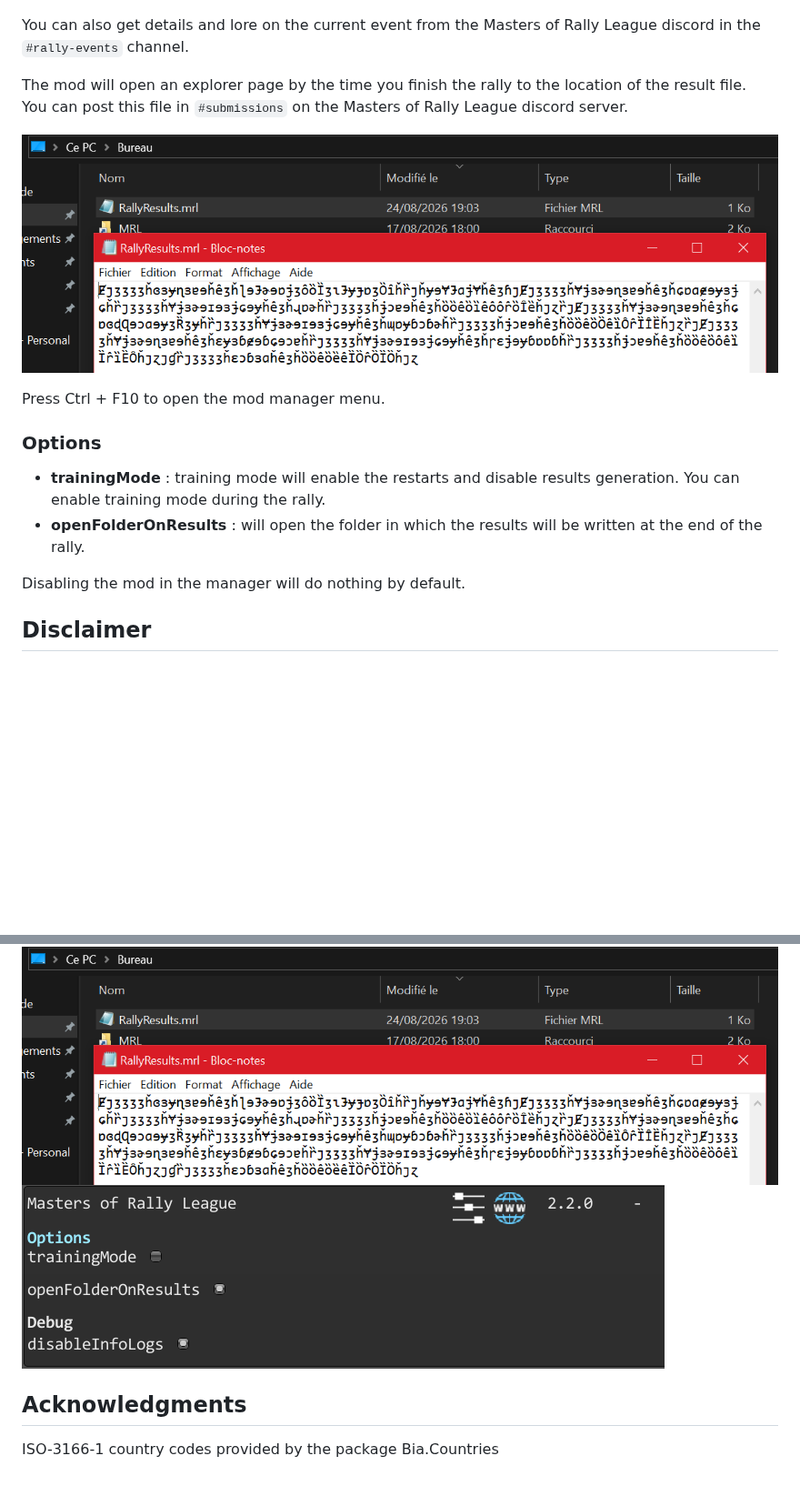
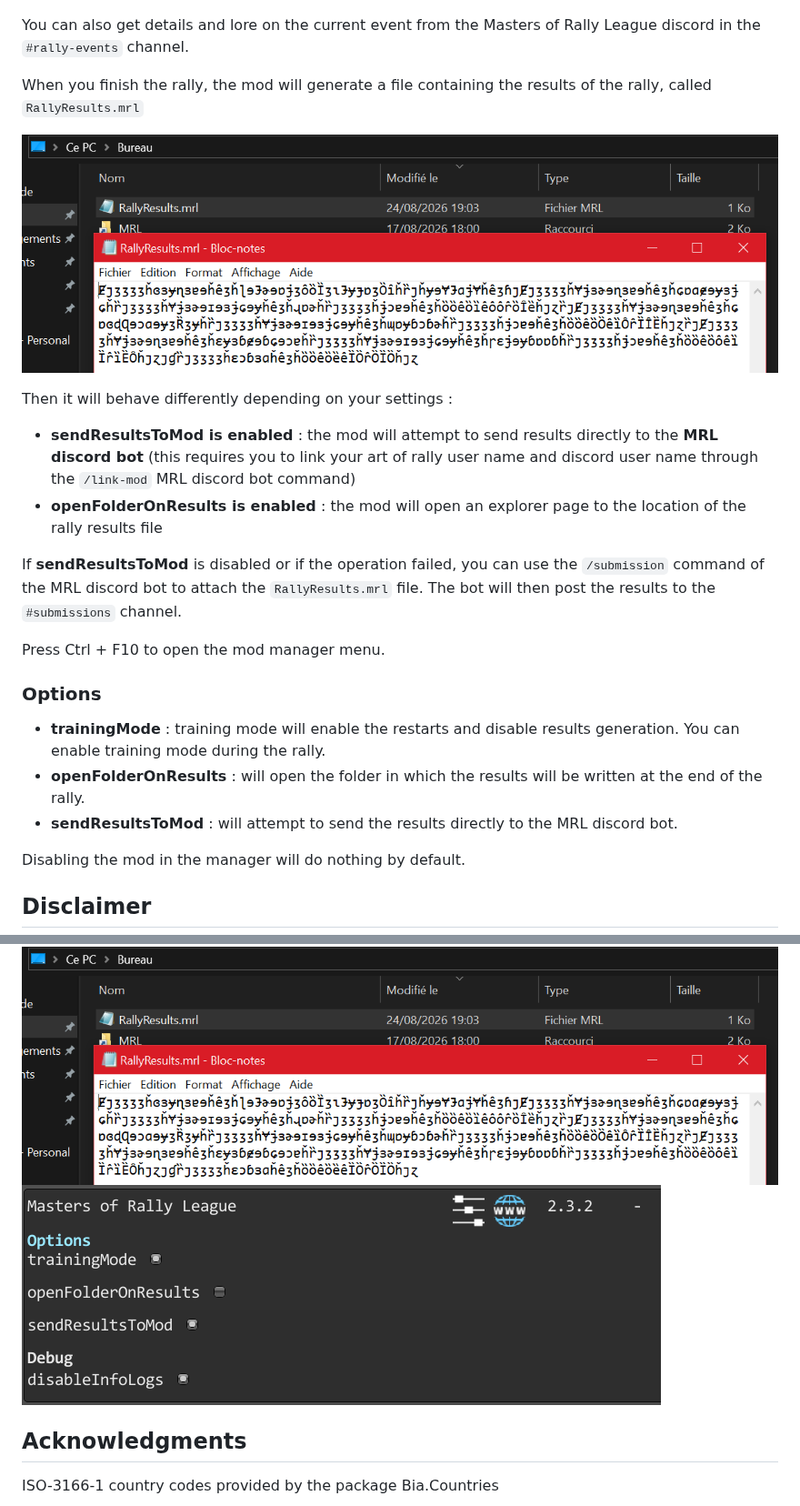
Before and after one commit to MMike17/ArtOfRally_MRL, a Markdown page: Readme.md, 2 parts joined by grey strips. Shown at 91% size. Rendered like a GitHub page; pictures changed too: Screenshots/Settings.png; blank space fills up the shorter version.

```diff
--- a/Readme.md
+++ b/Readme.md
@@ -26,10 +26,16 @@ The mod will display the information relative to the current MRL rally and start
 
 You can also get details and lore on the current event from the Masters of Rally League discord in the `#rally-events` channel.
 
-The mod will open an explorer page by the time you finish the rally to the location of the result file.\
-You can post this file in `#submissions` on the Masters of Rally League discord server.
+When you finish the rally, the mod will generate a file containing the results of the rally, called `RallyResults.mrl`
 
 ![](Screenshots/File.png)
+
+Then it will behave differently depending on your settings :
+
+- **sendResultsToMod is enabled** : the mod will attempt to send results directly to the **MRL discord bot** (this requires you to link your art of rally user name and discord user name through the `/link-mod` MRL discord bot command)
+- **openFolderOnResults is enabled** : the mod will open an explorer page to the location of the rally results file
+
+If **sendResultsToMod** is disabled or if the operation failed, you can use the `/submission` command of the MRL discord bot to attach the `RallyResults.mrl` file. The bot will then post the results to the `#submissions` channel.
 
 Press Ctrl + F10 to open the mod manager menu.
 
@@ -37,6 +43,7 @@ Press Ctrl + F10 to open the mod manager menu.
 
 - **trainingMode** : training mode will enable the restarts and disable results generation. You can enable training mode during the rally.
 - **openFolderOnResults** : will open the folder in which the results will be written at the end of the rally.
+- **sendResultsToMod** : will attempt to send the results directly to the MRL discord bot.
 
 Disabling the mod in the manager will do nothing by default.
 
```
Also changed, not shown: 1 other file.
